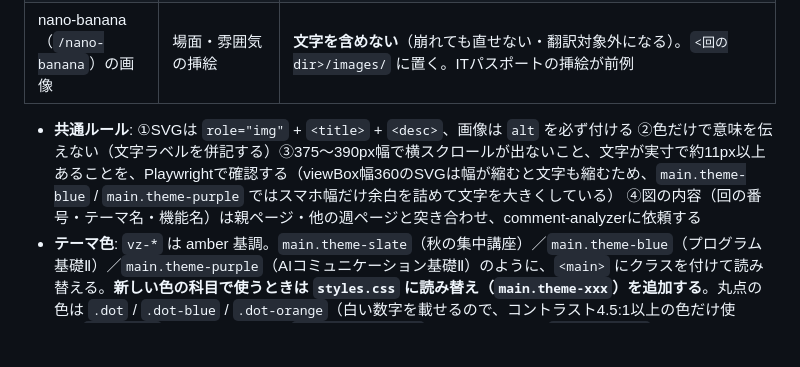
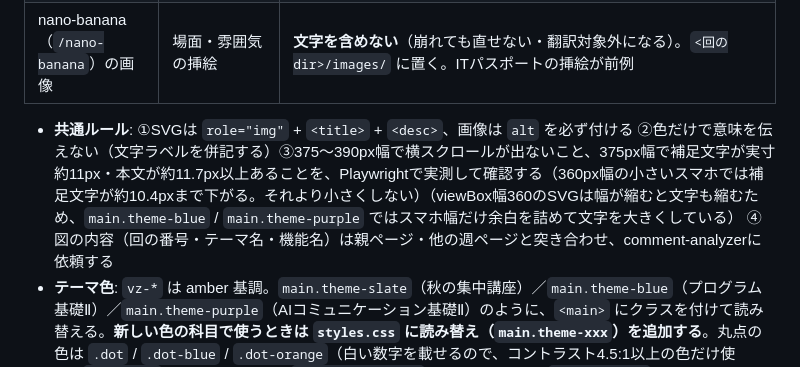
Before and after one commit to yasushi-honda/2026-syllabus, a Markdown page: CLAUDE.md, the part around the change. GitHub-like rendering; blank space fills up the shorter version.

Commit message:
CLAUDE.md: 図解の文字サイズ基準を実測値（375px幅で約11px、360px幅で約10.4px）に合わせて明確化
Co-Authored-By: Claude <noreply@anthropic.com>

```diff
--- a/CLAUDE.md
+++ b/CLAUDE.md
@@ -244,7 +244,7 @@ content/                # Markdownソース（コピーボタン用。全HTMLペ
 | Mermaid | 状態遷移・シーケンスなど、図の構造が主役のとき | **実行時にCDNから読み込む方式は使わない**（学校のネットワークで失敗すると図のソースがそのまま見える）。使う場合は事前にSVGへ変換して埋め込む |
 | nano-banana（`/nano-banana`）の画像 | 場面・雰囲気の挿絵 | **文字を含めない**（崩れても直せない・翻訳対象外になる）。`<回のdir>/images/` に置く。ITパスポートの挿絵が前例 |
 
-- **共通ルール**: ①SVGは `role="img"` + `<title>` + `<desc>`、画像は `alt` を必ず付ける ②色だけで意味を伝えない（文字ラベルを併記する）③375〜390px幅で横スクロールが出ないこと、文字が実寸で約11px以上あることを、Playwrightで確認する（viewBox幅360のSVGは幅が縮むと文字も縮むため、`main.theme-blue` / `main.theme-purple` ではスマホ幅だけ余白を詰めて文字を大きくしている） ④図の内容（回の番号・テーマ名・機能名）は親ページ・他の週ページと突き合わせ、comment-analyzerに依頼する
+- **共通ルール**: ①SVGは `role="img"` + `<title>` + `<desc>`、画像は `alt` を必ず付ける ②色だけで意味を伝えない（文字ラベルを併記する）③375〜390px幅で横スクロールが出ないこと、375px幅で補足文字が実寸約11px・本文が約11.7px以上あることを、Playwrightで実測して確認する（360px幅の小さいスマホでは補足文字が約10.4pxまで下がる。それより小さくしない）（viewBox幅360のSVGは幅が縮むと文字も縮むため、`main.theme-blue` / `main.theme-purple` ではスマホ幅だけ余白を詰めて文字を大きくしている） ④図の内容（回の番号・テーマ名・機能名）は親ページ・他の週ページと突き合わせ、comment-analyzerに依頼する
 - **テーマ色**: `vz-*` は amber 基調。`main.theme-slate`（秋の集中講座）／`main.theme-blue`（プログラム基礎Ⅱ）／`main.theme-purple`（AIコミュニケーション基礎Ⅱ）のように、`<main>` にクラスを付けて読み替える。**新しい色の科目で使うときは `styles.css` に読み替え（`main.theme-xxx`）を追加する**。丸点の色は `.dot` / `.dot-blue` / `.dot-orange`（白い数字を載せるので、コントラスト4.5:1以上の色だけ使う。`--c-green` は4.36:1で不足）。**`main.theme-slate` 専用のセレクタ（`.vz-field ul` など）もあるため、blue基調のページで SVG（`.vz-svg`）・`vz-fig`・`vz-flow` 以外の `vz-*` 部品を使うときは表示を確認する**
 - **CSSを触ったとき**: 週ページ側の `styles.css?v=N` を上げると、古いキャッシュを待たずに反映できる（`styles.css` を変えるたびに連番を上げる。現在の最新は `?v=9`）
 
```
